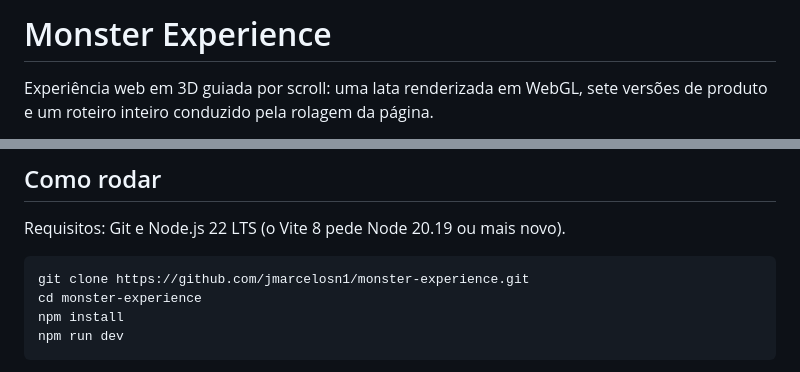
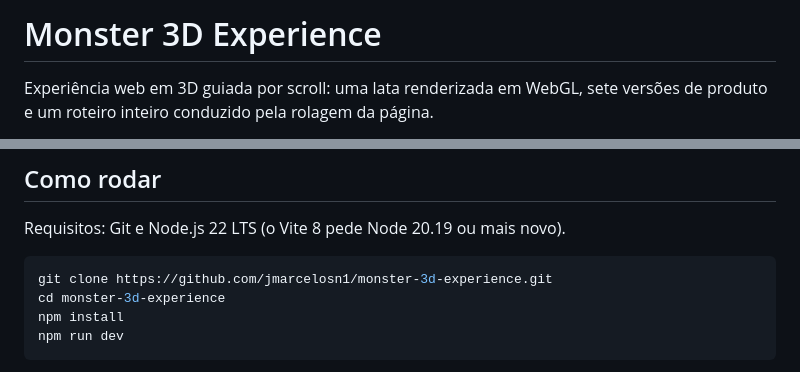
Before and after one commit to jmarcelosn1/monster-experience, a Markdown page: README.md, 2 parts joined by grey strips. GitHub-like rendering.

Commit message:
docs: renomeia o projeto para Monster 3D Experience
Co-Authored-By: Claude Sonnet 5.5 <noreply@anthropic.com>

````diff
--- a/README.md
+++ b/README.md
@@ -1,4 +1,4 @@
-# Monster Experience
+# Monster 3D Experience
 
 Experiência web em 3D guiada por scroll: uma lata renderizada em WebGL, sete versões de produto e um roteiro inteiro conduzido pela rolagem da página.
 
@@ -30,8 +30,8 @@ O site conta uma história em quatro atos, todos controlados pelo scroll normal
 Requisitos: Git e Node.js 22 LTS (o Vite 8 pede Node 20.19 ou mais novo).
 
 ```bash
-git clone https://github.com/jmarcelosn1/monster-experience.git
-cd monster-experience
+git clone https://github.com/jmarcelosn1/monster-3d-experience.git
+cd monster-3d-experience
 npm install
 npm run dev
 ```
````
